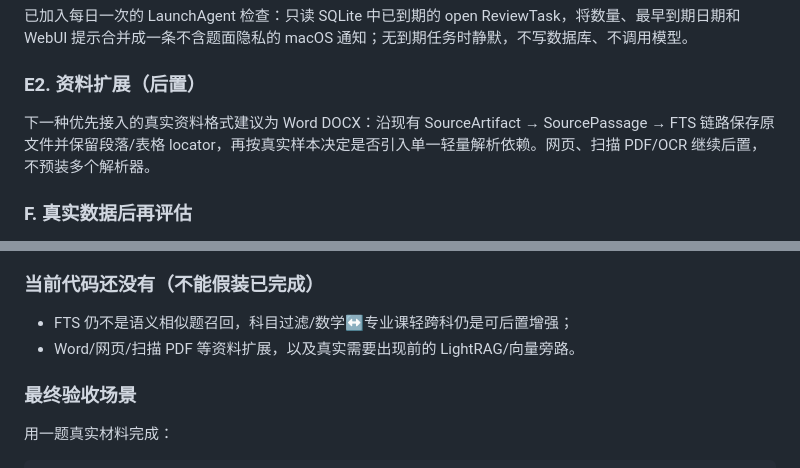
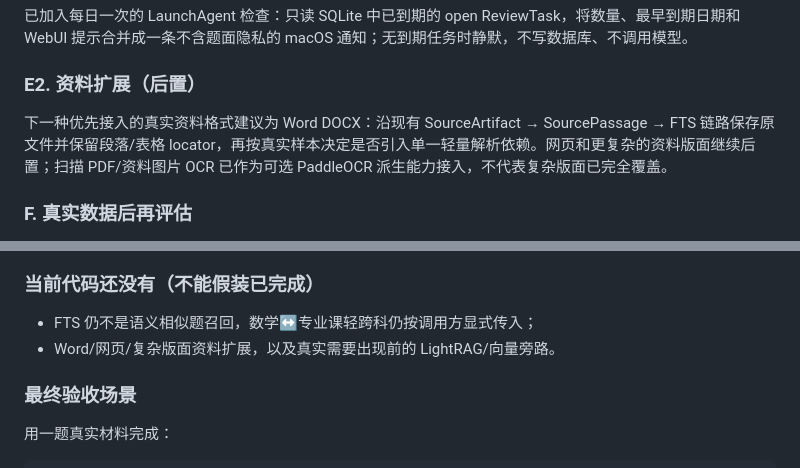
Before and after one commit to CoralFlower325/MineKBase, a Markdown page: design.md, 2 parts joined by grey strips. GitHub-like rendering.

Commit message:
fix: close out grounded material intake

```diff
--- a/design.md
+++ b/design.md
@@ -318,7 +318,7 @@ GET   /api/reviews/due                   # 到期题面和日期
 
 ### E2. 资料扩展（后置）
 
-下一种优先接入的真实资料格式建议为 Word DOCX：沿现有 SourceArtifact → SourcePassage → FTS 链路保存原文件并保留段落/表格 locator，再按真实样本决定是否引入单一轻量解析依赖。网页、扫描 PDF/OCR 继续后置，不预装多个解析器。
+下一种优先接入的真实资料格式建议为 Word DOCX：沿现有 SourceArtifact → SourcePassage → FTS 链路保存原文件并保留段落/表格 locator，再按真实样本决定是否引入单一轻量解析依赖。网页和更复杂的资料版面继续后置；扫描 PDF/资料图片 OCR 已作为可选 PaddleOCR 派生能力接入，不代表复杂版面已完全覆盖。
 
 ### F. 真实数据后再评估
 
@@ -369,8 +369,8 @@ GET   /api/reviews/due                   # 到期题面和日期
 
 ### 当前代码还没有（不能假装已完成）
 
-- FTS 仍不是语义相似题召回，科目过滤/数学↔专业课轻跨科仍是可后置增强；
-- Word/网页/扫描 PDF 等资料扩展，以及真实需要出现前的 LightRAG/向量旁路。
+- FTS 仍不是语义相似题召回，数学↔专业课轻跨科仍按调用方显式传入；
+- Word/网页/复杂版面资料扩展，以及真实需要出现前的 LightRAG/向量旁路。
 
 ### 最终验收场景
 
```
Also changed, not shown: README.md (+1 -1 lines).
